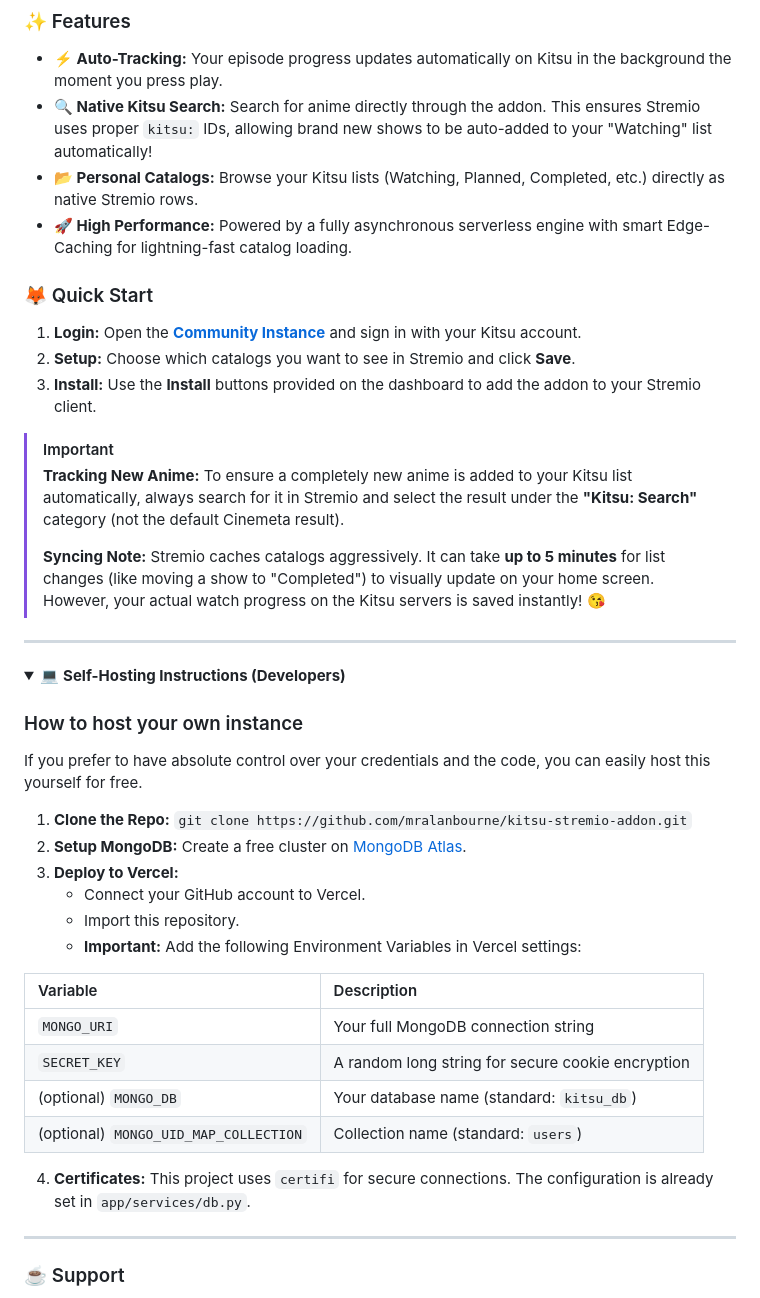
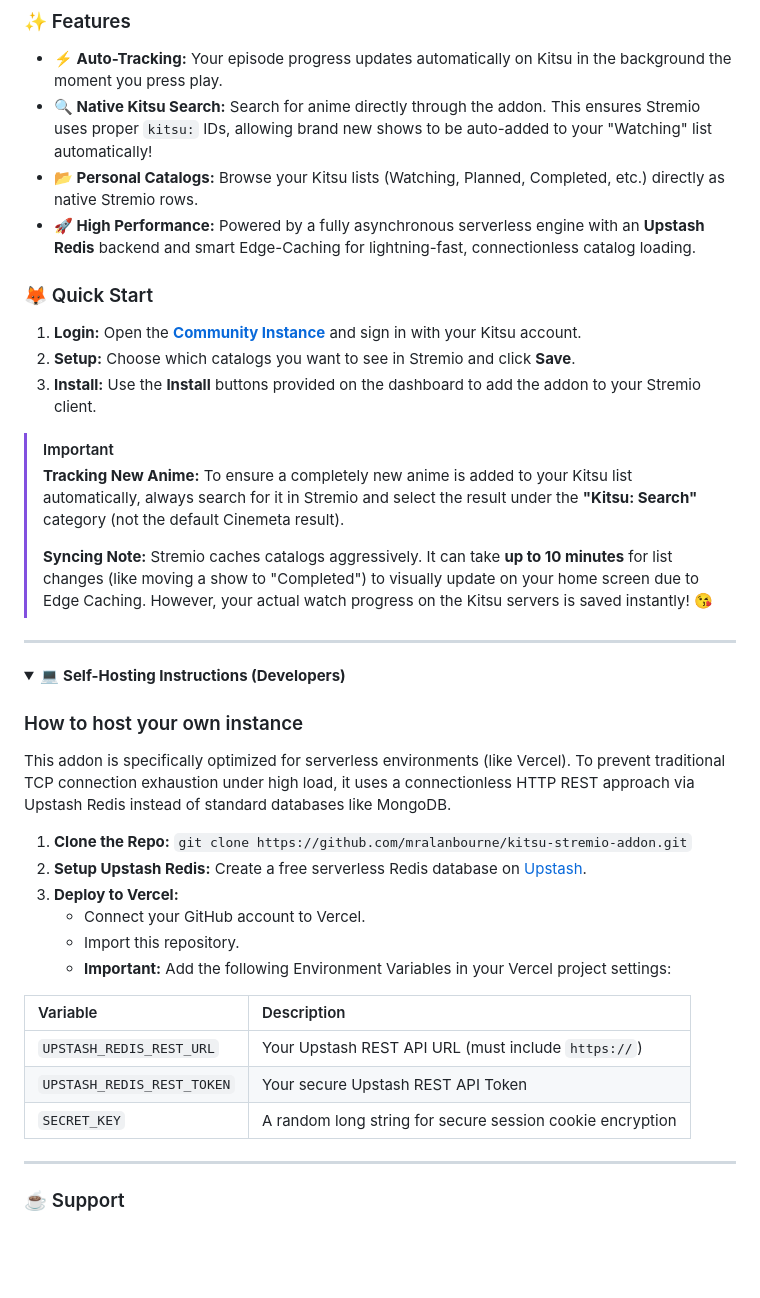
Before and after one commit to mralanbourne/kitsu-stremio-addon, a Markdown page: README.md, the part around the change. Rendered like a GitHub page; folded sections open; blank space fills up the shorter version.

Commit message:
rewrite README with Upstash Redis details
Updated performance description and hosting instructions after performing a switch to Upstash Redis.

```diff
--- a/README.md
+++ b/README.md
@@ -39,7 +39,7 @@
 * **⚡ Auto-Tracking:** Your episode progress updates automatically on Kitsu in the background the moment you press play.
 * **🔍 Native Kitsu Search:** Search for anime directly through the addon. This ensures Stremio uses proper `kitsu:` IDs, allowing brand new shows to be auto-added to your "Watching" list automatically!
 * **📂 Personal Catalogs:** Browse your Kitsu lists (Watching, Planned, Completed, etc.) directly as native Stremio rows.
-* **🚀 High Performance:** Powered by a fully asynchronous serverless engine with smart Edge-Caching for lightning-fast catalog loading.
+* **🚀 High Performance:** Powered by a fully asynchronous serverless engine with an **Upstash Redis** backend and smart Edge-Caching for lightning-fast, connectionless catalog loading.
 
 ### 🦊 Quick Start
 1. **Login:** Open the **[Community Instance](https://kitsu-stremio-addon.vercel.app)** and sign in with your Kitsu account.
@@ -49,7 +49,7 @@
 > [!IMPORTANT]
 > **Tracking New Anime:** To ensure a completely new anime is added to your Kitsu list automatically, always search for it in Stremio and select the result under the **"Kitsu: Search"** category (not the default Cinemeta result).
 >
-> **Syncing Note:** Stremio caches catalogs aggressively. It can take **up to 5 minutes** for list changes (like moving a show to "Completed") to visually update on your home screen. However, your actual watch progress on the Kitsu servers is saved instantly! 😘
+> **Syncing Note:** Stremio caches catalogs aggressively. It can take **up to 10 minutes** for list changes (like moving a show to "Completed") to visually update on your home screen due to Edge Caching. However, your actual watch progress on the Kitsu servers is saved instantly! 😘
 
 ---
 
@@ -57,23 +57,20 @@
 <summary>💻 <strong>Self-Hosting Instructions (Developers)</strong></summary>
 
 ### How to host your own instance
-If you prefer to have absolute control over your credentials and the code, you can easily host this yourself for free.
+This addon is specifically optimized for serverless environments (like Vercel). To prevent traditional TCP connection exhaustion under high load, it uses a connectionless HTTP REST approach via Upstash Redis instead of standard databases like MongoDB.
 
 1. **Clone the Repo:** `git clone https://github.com/mralanbourne/kitsu-stremio-addon.git`
-2. **Setup MongoDB:** Create a free cluster on [MongoDB Atlas](https://www.mongodb.com/cloud/atlas).
+2. **Setup Upstash Redis:** Create a free serverless Redis database on [Upstash](https://upstash.com).
 3. **Deploy to Vercel:**
    - Connect your GitHub account to Vercel.
    - Import this repository.
-   - **Important:** Add the following Environment Variables in Vercel settings:
+   - **Important:** Add the following Environment Variables in your Vercel project settings:
 
 | Variable | Description |
 | :--- | :--- |
-| `MONGO_URI` | Your full MongoDB connection string |
-| `SECRET_KEY` | A random long string for secure cookie encryption |
-| (optional) `MONGO_DB` | Your database name (standard: `kitsu_db`) |
-| (optional) `MONGO_UID_MAP_COLLECTION` | Collection name (standard: `users`) |
-
-4. **Certificates:** This project uses `certifi` for secure connections. The configuration is already set in `app/services/db.py`.
+| `UPSTASH_REDIS_REST_URL` | Your Upstash REST API URL (must include `https://`) |
+| `UPSTASH_REDIS_REST_TOKEN` | Your secure Upstash REST API Token |
+| `SECRET_KEY` | A random long string for secure session cookie encryption |
 
 </details>
 
```
